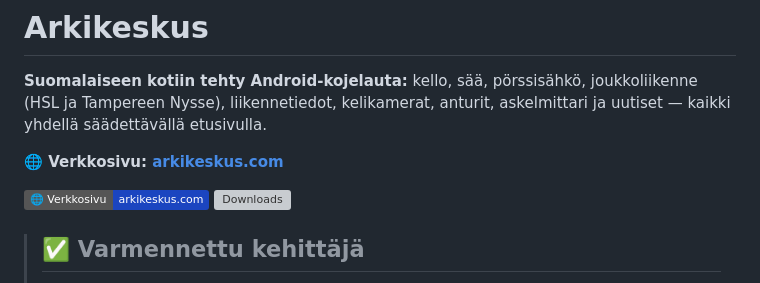
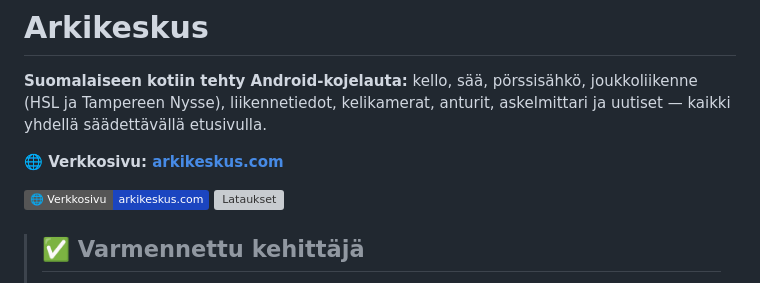
Before and after one commit to jrs8205/Arkikeskus, a Markdown page: README.md, the part around the change. GitHub-like rendering; badges without logos; grey boxes are pictures that could not be loaded.

Commit message:
docs(readme): badge-teksti suomeksi (label=Lataukset)

```diff
--- a/README.md
+++ b/README.md
@@ -5,7 +5,7 @@
 **🌐 Verkkosivu: [arkikeskus.com](https://arkikeskus.com)**
 
 [![Verkkosivu](https://img.shields.io/badge/🌐%20Verkkosivu-arkikeskus.com-1B45C0)](https://arkikeskus.com)
-[![Downloads](https://img.shields.io/github/downloads/jrs8205/Arkikeskus/total)](https://github.com/jrs8205/Arkikeskus/releases)
+[![Lataukset](https://img.shields.io/github/downloads/jrs8205/Arkikeskus/total?label=Lataukset)](https://github.com/jrs8205/Arkikeskus/releases)
 
 > ## ✅ Varmennettu kehittäjä
 >
```
